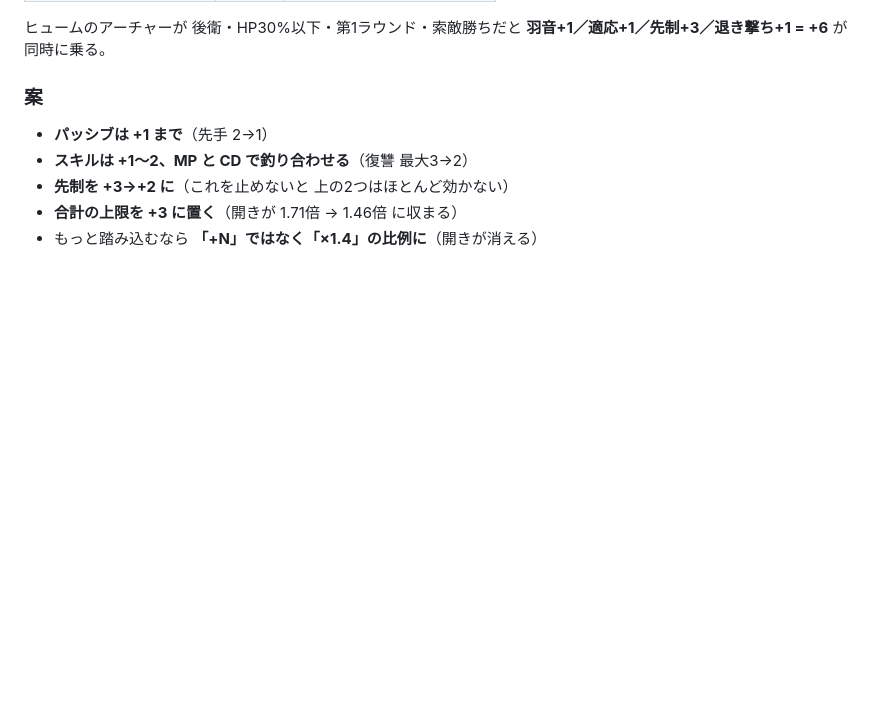
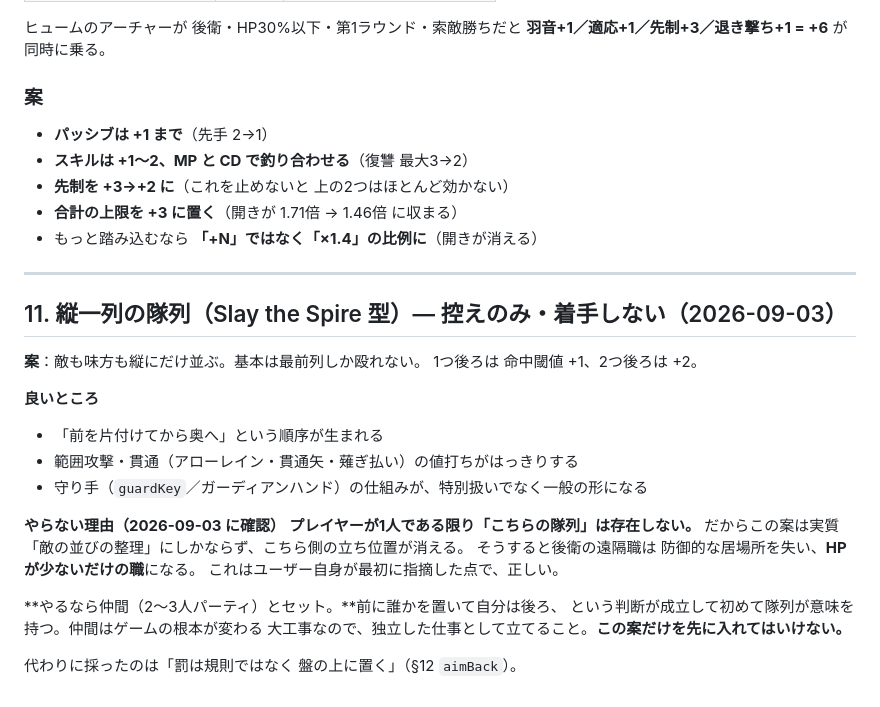
Before and after one commit to negiramen1922/dicedungeon, a Markdown page: IDEAS.md, the part around the change. Rendered like a GitHub page; blank space fills up the shorter version.

Commit message:
縦一列の隊列案を IDEAS.md に控えた（着手しない）
Slay the Spire 型の縦一列。良いところは「前を片付けてから奥へ」の順序が
生まれること、範囲攻撃と貫通の値打ちがはっきりすること、守り手
（guardKey）が特別扱いでなく一般の形になること。

やらない理由：プレイヤーが1人である限り「こちらの隊列」は存在しないので、
実質「敵の並びの整理」にしかならず、こちら側の立ち位置が消える。すると
後衛の遠隔職は防御的な居場所を失い、HPが少ないだけの職になる。
やるなら仲間（2〜3人パーティ）とセット。この案だけ先に入れてはいけない。

Co-Authored-By: Claude Opus 5 <noreply@anthropic.com>
Claude-Session: https://claude.ai/code/session_016hV2fpfBy4fEEJFHKh4i5E

```diff
--- a/IDEAS.md
+++ b/IDEAS.md
@@ -513,3 +513,27 @@ Lv17 スカウト 対サハギン　通常攻撃（平均／最大）
 * **先制を +3→+2 に**（これを止めないと 上の2つはほとんど効かない）
 * **合計の上限を +3 に置く**（開きが 1.71倍 → 1.46倍 に収まる）
 * もっと踏み込むなら **「+N」ではなく「×1.4」の比例に**（開きが消える）
+
+---
+
+## 11. 縦一列の隊列（Slay the Spire 型）— 控えのみ・着手しない（2026-09-03）
+
+**案**：敵も味方も縦にだけ並ぶ。基本は最前列しか殴れない。
+1つ後ろは 命中閾値 +1、2つ後ろは +2。
+
+**良いところ**
+* 「前を片付けてから奥へ」という順序が生まれる
+* 範囲攻撃・貫通（アローレイン・貫通矢・薙ぎ払い）の値打ちがはっきりする
+* 守り手（`guardKey`／ガーディアンハンド）の仕組みが、特別扱いでなく一般の形になる
+
+**やらない理由（2026-09-03 に確認）**
+**プレイヤーが1人である限り「こちらの隊列」は存在しない。**
+だからこの案は実質「敵の並びの整理」にしかならず、こちら側の立ち位置が消える。
+そうすると後衛の遠隔職は 防御的な居場所を失い、**HPが少ないだけの職**になる。
+これはユーザー自身が最初に指摘した点で、正しい。
+
+**やるなら仲間（2〜3人パーティ）とセット。**前に誰かを置いて自分は後ろ、
+という判断が成立して初めて隊列が意味を持つ。仲間はゲームの根本が変わる
+大工事なので、独立した仕事として立てること。**この案だけを先に入れてはいけない。**
+
+代わりに採ったのは「罰は規則ではなく 盤の上に置く」（§12 `aimBack`）。
```
